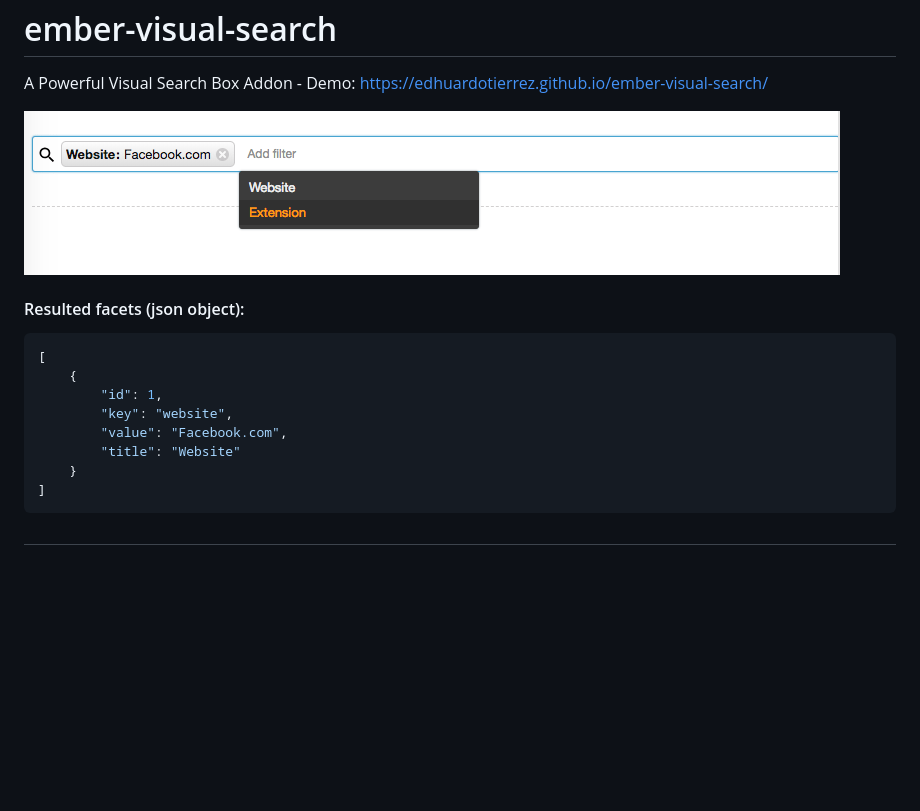
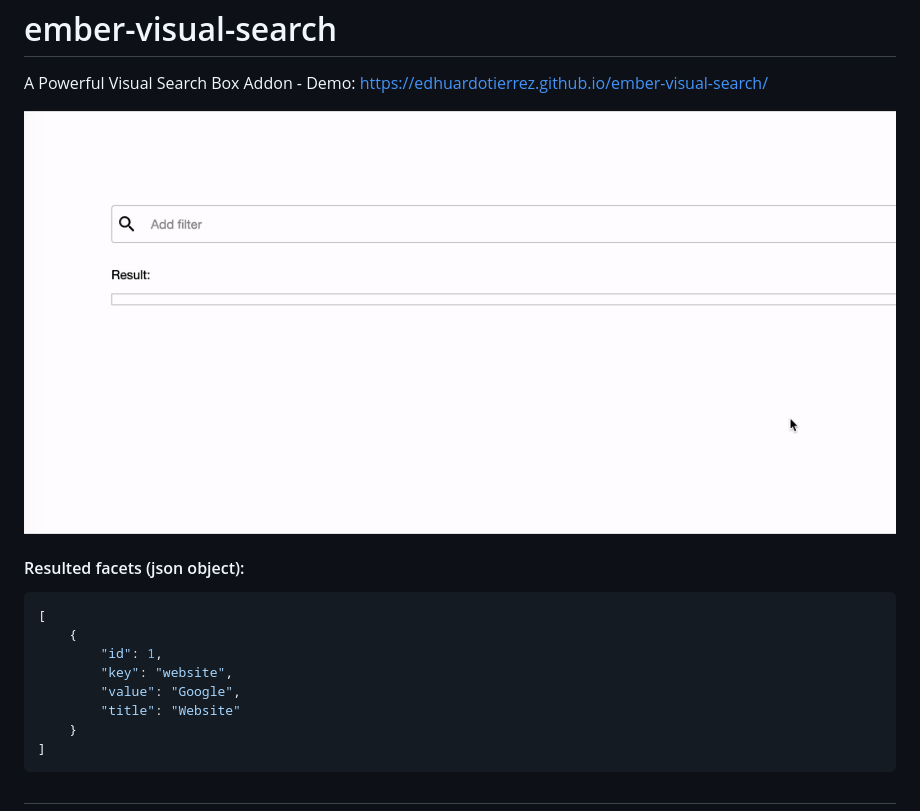
Before and after one commit to edhuardotierrez/ember-visual-search, a Markdown page: README.md, the part around the change. Rendered like a GitHub page; pictures changed too: screenshot.gif (added), screenshot.png (deleted); blank space fills up the shorter version.

Commit message:
Updated README preview

````diff
--- a/README.md
+++ b/README.md
@@ -3,7 +3,7 @@ ember-visual-search
 
 A Powerful Visual Search Box Addon - Demo: https://edhuardotierrez.github.io/ember-visual-search/
 
-![](screenshot.png)
+![](screenshot.gif)
 
 #### Resulted facets (json object):
 ```json
@@ -11,7 +11,7 @@ A Powerful Visual Search Box Addon - Demo: https://edhuardotierrez.github.io/emb
     {
         "id": 1,
         "key": "website",
-        "value": "Facebook.com",
+        "value": "Google",
         "title": "Website"
     }
 ]
````
Also changed, not shown: 2 other files.
